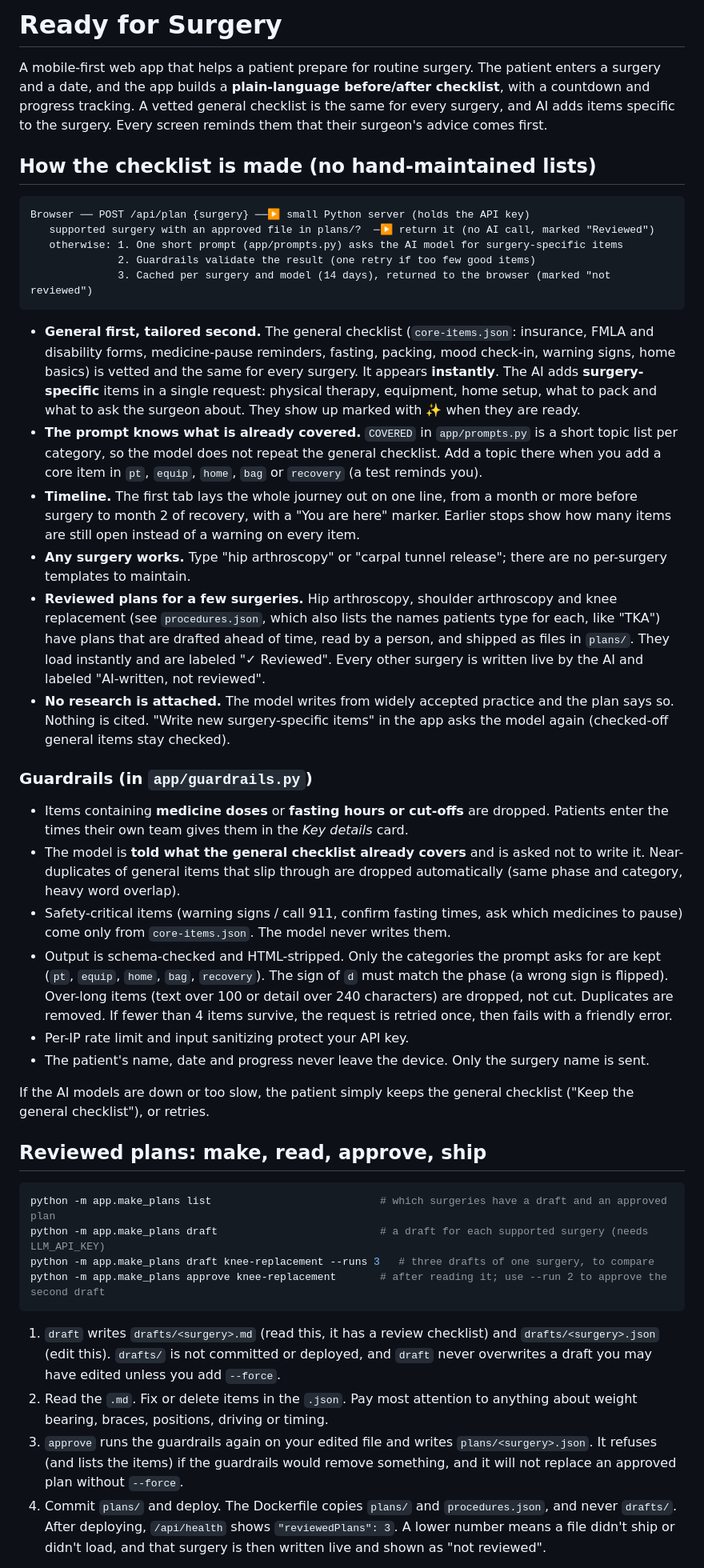
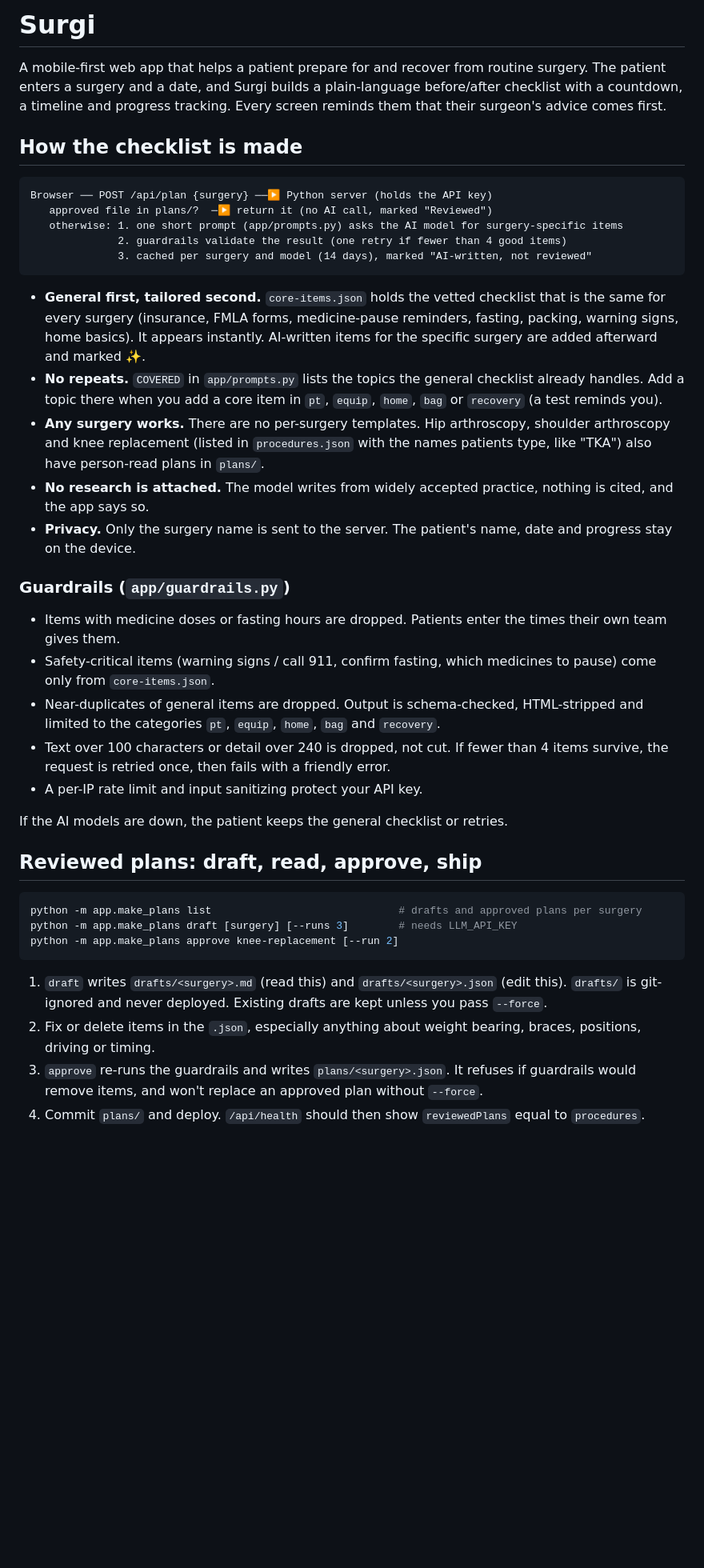
Before and after one commit to pete3249/surgi, a Markdown page: README.md, the part around one of its changes. Shown at 80% size. Rendered like a GitHub page; blank space fills up the shorter version.

````diff
--- a/README.md
+++ b/README.md
@@ -1,45 +1,42 @@
-# Ready for Surgery
+# Surgi
 
-A mobile-first web app that helps a patient prepare for routine surgery. The patient enters a surgery and a date, and the app builds a **plain-language before/after checklist**, with a countdown and progress tracking. A vetted general checklist is the same for every surgery, and AI adds items specific to the surgery. Every screen reminds them that their surgeon's advice comes first.
+A mobile-first web app that helps a patient prepare for and recover from routine surgery. The patient enters a surgery and a date, and Surgi builds a plain-language before/after checklist with a countdown, a timeline and progress tracking. Every screen reminds them that their surgeon's advice comes first.
 
-## How the checklist is made (no hand-maintained lists)
+## How the checklist is made
 
 ```
-Browser ── POST /api/plan {surgery} ──▶ small Python server (holds the API key)
-   supported surgery with an approved file in plans/?  ─▶ return it (no AI call, marked "Reviewed")
-   otherwise: 1. One short prompt (app/prompts.py) asks the AI model for surgery-specific items
-              2. Guardrails validate the result (one retry if too few good items)
-              3. Cached per surgery and model (14 days), returned to the browser (marked "not reviewed")
+Browser ── POST /api/plan {surgery} ──▶ Python server (holds the API key)
+   approved file in plans/?  ─▶ return it (no AI call, marked "Reviewed")
+   otherwise: 1. one short prompt (app/prompts.py) asks the AI model for surgery-specific items
+              2. guardrails validate the result (one retry if fewer than 4 good items)
+              3. cached per surgery and model (14 days), marked "AI-written, not reviewed"
 ```
 
-- **General first, tailored second.** The general checklist (`core-items.json`: insurance, FMLA and disability forms, medicine-pause reminders, fasting, packing, mood check-in, warning signs, home basics) is vetted and the same for every surgery. It appears **instantly**. The AI adds **surgery-specific** items in a single request: physical therapy, equipment, home setup, what to pack and what to ask the surgeon about. They show up marked with ✨ when they are ready.
-- **The prompt knows what is already covered.** `COVERED` in `app/prompts.py` is a short topic list per category, so the model does not repeat the general checklist. Add a topic there when you add a core item in `pt`, `equip`, `home`, `bag` or `recovery` (a test reminds you).
-- **Timeline.** The first tab lays the whole journey out on one line, from a month or more before surgery to month 2 of recovery, with a "You are here" marker. Earlier stops show how many items are still open instead of a warning on every item.
-- **Any surgery works.** Type "hip arthroscopy" or "carpal tunnel release"; there are no per-surgery templates to maintain.
-- **Reviewed plans for a few surgeries.** Hip arthroscopy, shoulder arthroscopy and knee replacement (see `procedures.json`, which also lists the names patients type for each, like "TKA") have plans that are drafted ahead of time, read by a person, and shipped as files in `plans/`. They load instantly and are labeled "✓ Reviewed". Every other surgery is written live by the AI and labeled "AI-written, not reviewed".
-- **No research is attached.** The model writes from widely accepted practice and the plan says so. Nothing is cited. "Write new surgery-specific items" in the app asks the model again (checked-off general items stay checked).
+- **General first, tailored second.** `core-items.json` holds the vetted checklist that is the same for every surgery (insurance, FMLA forms, medicine-pause reminders, fasting, packing, warning signs, home basics). It appears instantly. AI-written items for the specific surgery are added afterward and marked ✨.
+- **No repeats.** `COVERED` in `app/prompts.py` lists the topics the general checklist already handles. Add a topic there when you add a core item in `pt`, `equip`, `home`, `bag` or `recovery` (a test reminds you).
+- **Any surgery works.** There are no per-surgery templates. Hip arthroscopy, shoulder arthroscopy and knee replacement (listed in `procedures.json` with the names patients type, like "TKA") also have person-read plans in `plans/`.
+- **No research is attached.** The model writes from widely accepted practice, nothing is cited, and the app says so.
+- **Privacy.** Only the surgery name is sent to the server. The patient's name, date and progress stay on the device.
 
-### Guardrails (in `app/guardrails.py`)
-- Items containing **medicine doses** or **fasting hours or cut-offs** are dropped. Patients enter the times their own team gives them in the *Key details* card.
-- The model is **told what the general checklist already covers** and is asked not to write it. Near-duplicates of general items that slip through are dropped automatically (same phase and category, heavy word overlap).
-- Safety-critical items (warning signs / call 911, confirm fasting times, ask which medicines to pause) come only from `core-items.json`. The model never writes them.
-- Output is schema-checked and HTML-stripped. Only the categories the prompt asks for are kept (`pt`, `equip`, `home`, `bag`, `recovery`). The sign of `d` must match the phase (a wrong sign is flipped). Over-long items (text over 100 or detail over 240 characters) are dropped, not cut. Duplicates are removed. If fewer than 4 items survive, the request is retried once, then fails with a friendly error.
-- Per-IP rate limit and input sanitizing protect your API key.
-- The patient's name, date and progress never leave the device. Only the surgery name is sent.
+### Guardrails (`app/guardrails.py`)
+- Items with medicine doses or fasting hours are dropped. Patients enter the times their own team gives them.
+- Safety-critical items (warning signs / call 911, confirm fasting, which medicines to pause) come only from `core-items.json`.
+- Near-duplicates of general items are dropped. Output is schema-checked, HTML-stripped and limited to the categories `pt`, `equip`, `home`, `bag` and `recovery`.
+- Text over 100 characters or detail over 240 is dropped, not cut. If fewer than 4 items survive, the request is retried once, then fails with a friendly error.
+- A per-IP rate limit and input sanitizing protect your API key.
 
-If the AI models are down or too slow, the patient simply keeps the general checklist ("Keep the general checklist"), or retries.
+If the AI models are down, the patient keeps the general checklist or retries.
 
-## Reviewed plans: make, read, approve, ship
+## Reviewed plans: draft, read, approve, ship
 
 ```bash
-python -m app.make_plans list                           # which surgeries have a draft and an approved plan
-python -m app.make_plans draft                          # a draft for each supported surgery (needs LLM_API_KEY)
-python -m app.make_plans draft knee-replacement --runs 3   # three drafts of one surgery, to compare
-python -m app.make_plans approve knee-replacement       # after reading it; use --run 2 to approve the second draft
+python -m app.make_plans list                              # drafts and approved plans per surgery
+python -m app.make_plans draft [surgery] [--runs 3]        # needs LLM_API_KEY
+python -m app.make_plans approve knee-replacement [--run 2]
 ```
 
-1. `draft` writes `drafts/<surgery>.md` (read this, it has a review checklist) and `drafts/<surgery>.json` (edit this). `drafts/` is not committed or deployed, and `draft` never overwrites a draft you may have edited unless you add `--force`.
-2. Read the `.md`. Fix or delete items in the `.json`. Pay most attention to anything about weight bearing, braces, positions, driving or timing.
-3. `approve` runs the guardrails again on your edited file and writes `plans/<surgery>.json`. It refuses (and lists the items) if the guardrails would remove something, and it will not replace an approved plan without `--force`.
-4. Commit `plans/` and deploy. The Dockerfile copies `plans/` and `procedures.json`, and never `drafts/`. After deploying, `/api/health` shows `"reviewedPlans": 3`. A lower number means a file didn't ship or didn't load, and that surgery is then written live and shown as "not reviewed".
+1. `draft` writes `drafts/<surgery>.md` (read this) and `drafts/<surgery>.json` (edit this). `drafts/` is git-ignored and never deployed. Existing drafts are kept unless you pass `--force`.
+2. Fix or delete items in the `.json`, especially anything about weight bearing, braces, positions, driving or timing.
+3. `approve` re-runs the guardrails and writes `plans/<surgery>.json`. It refuses if guardrails would remove items, and won't replace an approved plan without `--force`.
+4. Commit `plans/` and deploy. `/api/health` should then show `reviewedPlans` equal to `procedures`.
 
````
Also changed, not shown: other parts of README.md (+30 -51 lines).
